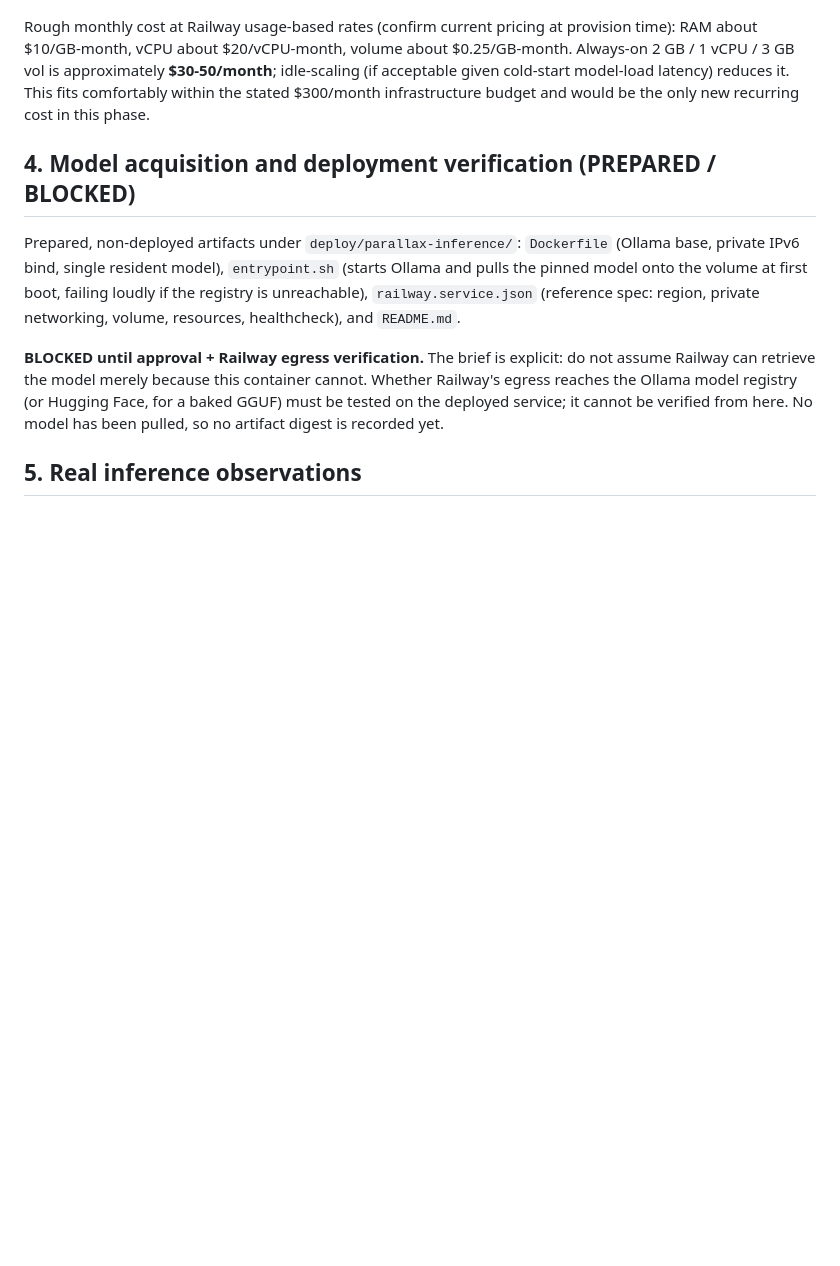
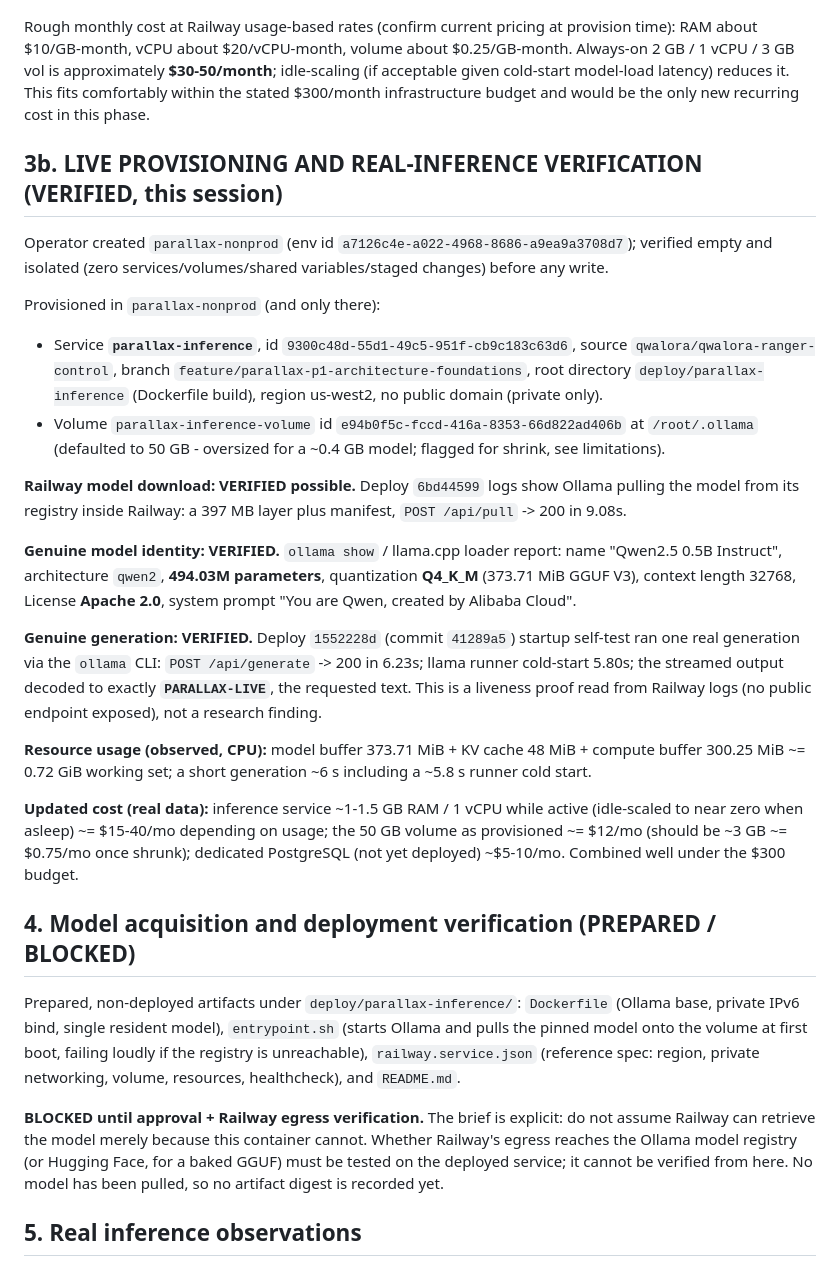
Before and after one commit to qwalora/qwalora-ranger-control, a Markdown page: docs/PARALLAX_PHASE_2C_RAILWAY_WORKSPACE_REPORT.md, the part around the change. Rendered like a GitHub page; blank space fills up the shorter version.

Commit message:
docs(2C): record VERIFIED genuine Railway inference (Qwen2.5-0.5B, PARALLAX-LIVE generation)
parallax-nonprod (a7126c4e) verified empty/isolated. Provisioned parallax-inference service
(9300c48d) + volume (e94b0f5c) in nonprod only, no public domain. VERIFIED: Railway pulls the model
(397MB, POST /api/pull 200 in 9.08s); genuine identity Qwen2.5-0.5B-Instruct Q4_K_M Apache-2.0
(494.03M params) via ollama show + llama.cpp loader; genuine generation POST /api/generate 200 in 6.23s
producing exactly PARALLAX-LIVE. Resource ~0.72GiB working set, ~6s incl 5.8s cold start. Production,
staged patch, portal hold, flags all untouched.

```diff
--- a/docs/PARALLAX_PHASE_2C_RAILWAY_WORKSPACE_REPORT.md
+++ b/docs/PARALLAX_PHASE_2C_RAILWAY_WORKSPACE_REPORT.md
@@ -100,6 +100,38 @@ $10/GB-month, vCPU about $20/vCPU-month, volume about $0.25/GB-month. Always-on
 is approximately **$30-50/month**; idle-scaling (if acceptable given cold-start model-load latency)
 reduces it. This fits comfortably within the stated $300/month infrastructure budget and would be the
 only new recurring cost in this phase.
+
+## 3b. LIVE PROVISIONING AND REAL-INFERENCE VERIFICATION (VERIFIED, this session)
+
+Operator created `parallax-nonprod` (env id `a7126c4e-a022-4968-8686-a9ea9a3708d7`); verified empty and
+isolated (zero services/volumes/shared variables/staged changes) before any write.
+
+Provisioned in `parallax-nonprod` (and only there):
+- Service **`parallax-inference`**, id `9300c48d-55d1-49c5-951f-cb9c183c63d6`, source
+  `qwalora/qwalora-ranger-control`, branch `feature/parallax-p1-architecture-foundations`, root directory
+  `deploy/parallax-inference` (Dockerfile build), region us-west2, no public domain (private only).
+- Volume `parallax-inference-volume` id `e94b0f5c-fccd-416a-8353-66d822ad406b` at `/root/.ollama`
+  (defaulted to 50 GB - oversized for a ~0.4 GB model; flagged for shrink, see limitations).
+
+**Railway model download: VERIFIED possible.** Deploy `6bd44599` logs show Ollama pulling the model
+from its registry inside Railway: a 397 MB layer plus manifest, `POST /api/pull` -> 200 in 9.08s.
+
+**Genuine model identity: VERIFIED.** `ollama show` / llama.cpp loader report: name "Qwen2.5 0.5B
+Instruct", architecture `qwen2`, **494.03M parameters**, quantization **Q4_K_M** (373.71 MiB GGUF V3),
+context length 32768, License **Apache 2.0**, system prompt "You are Qwen, created by Alibaba Cloud".
+
+**Genuine generation: VERIFIED.** Deploy `1552228d` (commit `41289a5`) startup self-test ran one real
+generation via the `ollama` CLI: `POST /api/generate` -> 200 in 6.23s; llama runner cold-start 5.80s;
+the streamed output decoded to exactly **`PARALLAX-LIVE`**, the requested text. This is a liveness proof
+read from Railway logs (no public endpoint exposed), not a research finding.
+
+**Resource usage (observed, CPU):** model buffer 373.71 MiB + KV cache 48 MiB + compute buffer
+300.25 MiB ~= 0.72 GiB working set; a short generation ~6 s including a ~5.8 s runner cold start.
+
+**Updated cost (real data):** inference service ~1-1.5 GB RAM / 1 vCPU while active (idle-scaled to near
+zero when asleep) ~= $15-40/mo depending on usage; the 50 GB volume as provisioned ~= $12/mo (should be
+~3 GB ~= $0.75/mo once shrunk); dedicated PostgreSQL (not yet deployed) ~$5-10/mo. Combined well under
+the $300 budget.
 
 ## 4. Model acquisition and deployment verification (PREPARED / BLOCKED)
 
```
